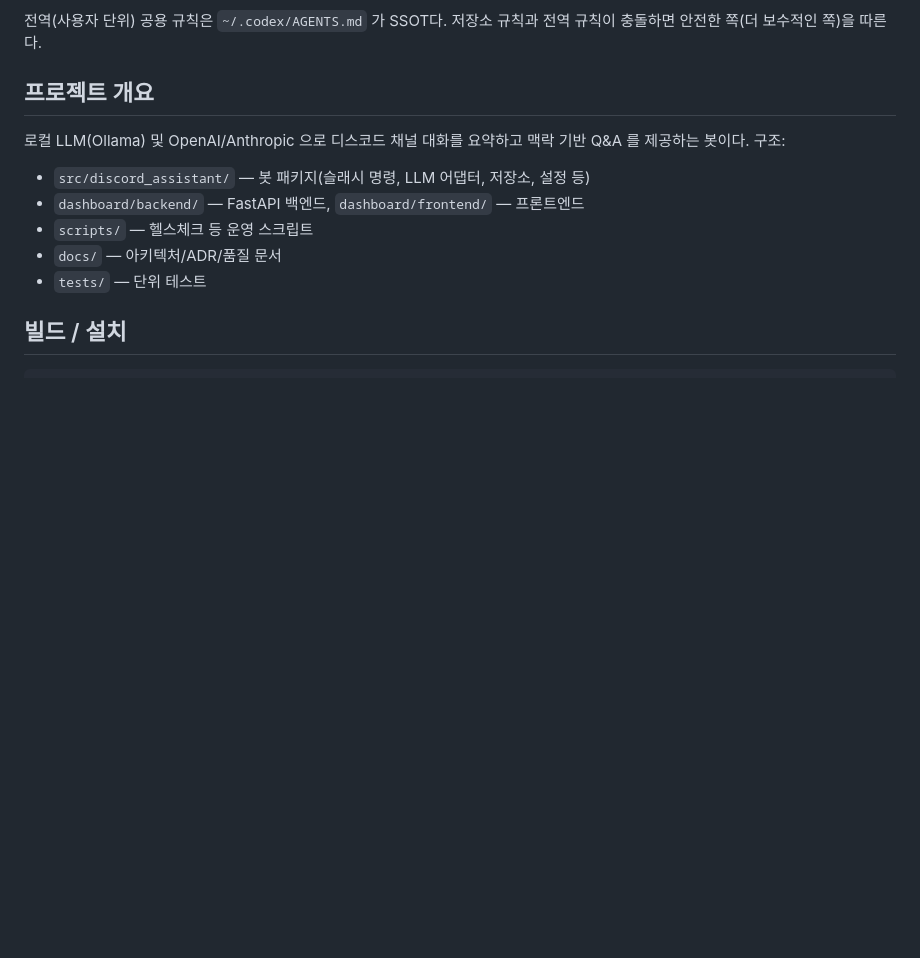
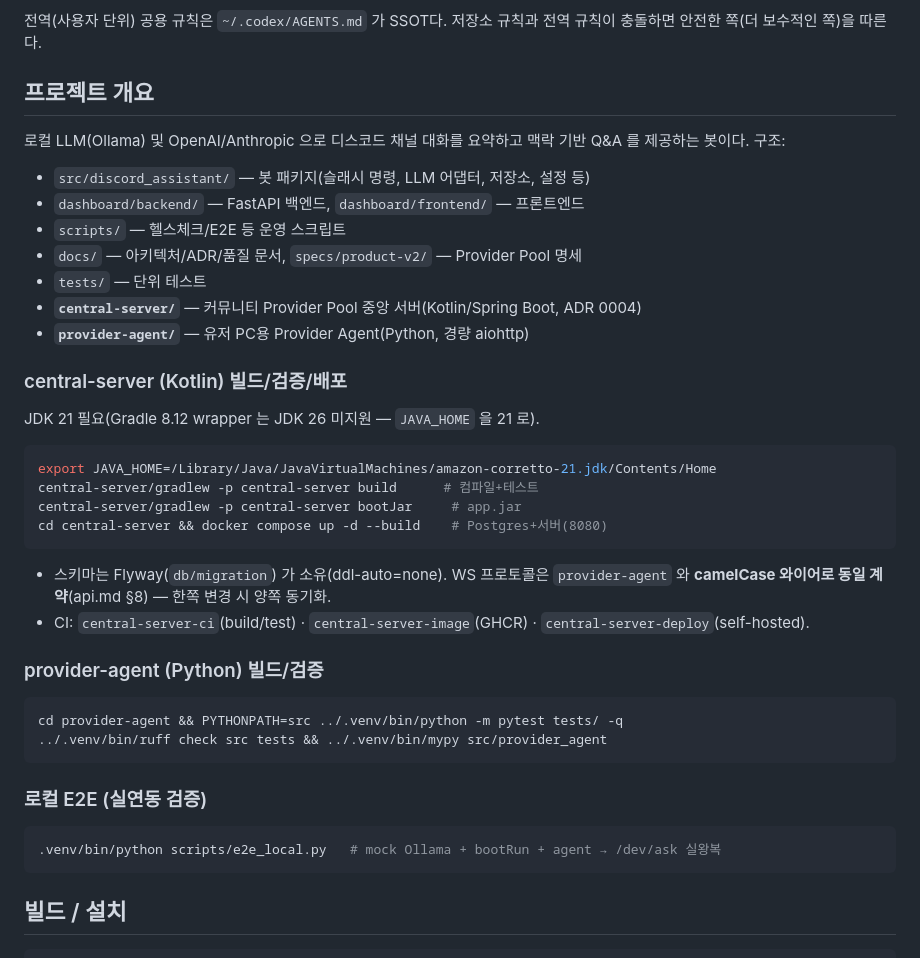
Before and after one commit to Hyeonjun0527/discord-ai-network-bot, a Markdown page: AGENTS.md, the part around the change. Drawn GitHub-style; blank space fills up the shorter version.

````diff
--- a/AGENTS.md
+++ b/AGENTS.md
@@ -14,9 +14,34 @@
 
 - `src/discord_assistant/` — 봇 패키지(슬래시 명령, LLM 어댑터, 저장소, 설정 등)
 - `dashboard/backend/` — FastAPI 백엔드, `dashboard/frontend/` — 프론트엔드
-- `scripts/` — 헬스체크 등 운영 스크립트
-- `docs/` — 아키텍처/ADR/품질 문서
+- `scripts/` — 헬스체크/E2E 등 운영 스크립트
+- `docs/` — 아키텍처/ADR/품질 문서, `specs/product-v2/` — Provider Pool 명세
 - `tests/` — 단위 테스트
+- **`central-server/`** — 커뮤니티 Provider Pool 중앙 서버(Kotlin/Spring Boot, ADR 0004)
+- **`provider-agent/`** — 유저 PC용 Provider Agent(Python, 경량 aiohttp)
+
+### central-server (Kotlin) 빌드/검증/배포
+JDK 21 필요(Gradle 8.12 wrapper 는 JDK 26 미지원 — `JAVA_HOME` 을 21 로).
+```bash
+export JAVA_HOME=/Library/Java/JavaVirtualMachines/amazon-corretto-21.jdk/Contents/Home
+central-server/gradlew -p central-server build      # 컴파일+테스트
+central-server/gradlew -p central-server bootJar     # app.jar
+cd central-server && docker compose up -d --build    # Postgres+서버(8080)
+```
+- 스키마는 Flyway(`db/migration`) 가 소유(ddl-auto=none). WS 프로토콜은 `provider-agent` 와
+  **camelCase 와이어로 동일 계약**(api.md §8) — 한쪽 변경 시 양쪽 동기화.
+- CI: `central-server-ci`(build/test) · `central-server-image`(GHCR) · `central-server-deploy`(self-hosted).
+
+### provider-agent (Python) 빌드/검증
+```bash
+cd provider-agent && PYTHONPATH=src ../.venv/bin/python -m pytest tests/ -q
+../.venv/bin/ruff check src tests && ../.venv/bin/mypy src/provider_agent
+```
+
+### 로컬 E2E (실연동 검증)
+```bash
+.venv/bin/python scripts/e2e_local.py   # mock Ollama + bootRun + agent → /dev/ask 실왕복
+```
 
 ## 빌드 / 설치
 
````
Also changed, not shown: central-server/docs/OPERATIONS.md (added, +46 -0 lines), docs/ROADMAP_LAUNCH_300.md (+12 -12 lines).
